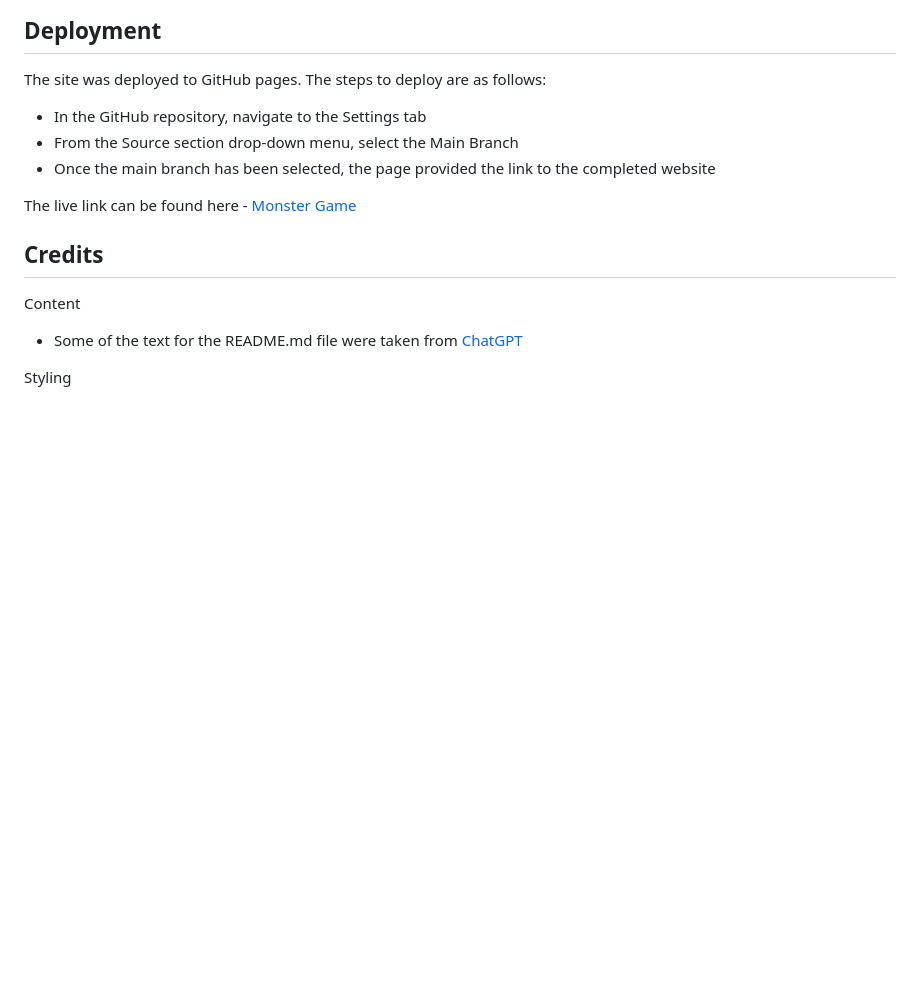
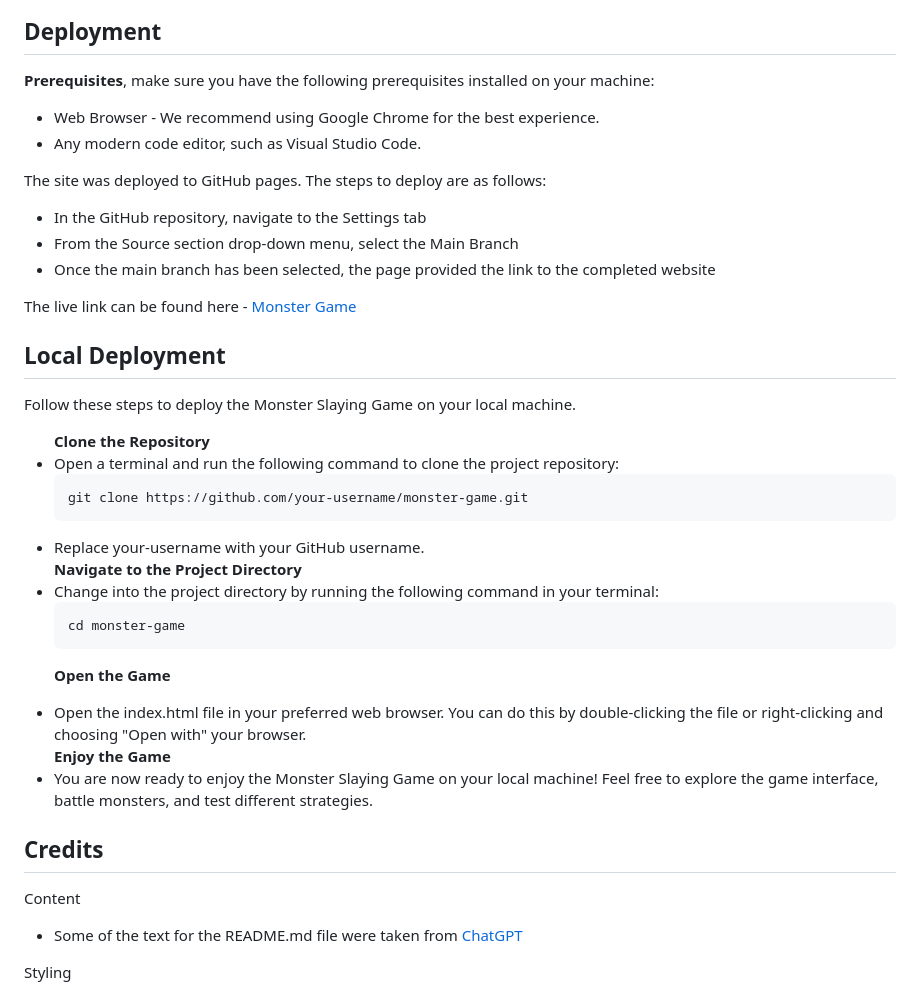
Before and after one commit to Berger101/Monster-Game, a Markdown page: README.md, the part around the change. Drawn GitHub-style; blank space fills up the shorter version.

Commit message:
Updated deployment section in README.md

````diff
--- a/README.md
+++ b/README.md
@@ -119,6 +119,12 @@ JSHint
 
 ## Deployment
 
+<b>Prerequisites</b>, make sure you have the following prerequisites installed on your machine:
+<ul>
+  <li>Web Browser - We recommend using Google Chrome for the best experience.</li>
+  <li>Any modern code editor, such as Visual Studio Code.</li>
+</ul>
+
 The site was deployed to GitHub pages. The steps to deploy are as follows:
 <ul>
   <li>In the GitHub repository, navigate to the Settings tab</li>
@@ -126,6 +132,31 @@ The site was deployed to GitHub pages. The steps to deploy are as follows:
   <li>Once the main branch has been selected, the page provided the link to the completed website</li>
 </ul>
 The live link can be found here - <a href="https://berger101.github.io/Monster-Game/">Monster Game</a>
+
+## Local Deployment
+Follow these steps to deploy the Monster Slaying Game on your local machine.
+
+<ul>
+  <b>Clone the Repository</b>
+  <li>Open a terminal and run the following command to clone the project repository:</li>
+
+```console
+git clone https://github.com/your-username/monster-game.git
+```
+
+  <li>Replace your-username with your GitHub username.</li>
+  <b>Navigate to the Project Directory</b>
+  <li>Change into the project directory by running the following command in your terminal:</li>
+
+```console
+cd monster-game
+```
+
+  <b>Open the Game</b>
+  <li>Open the index.html file in your preferred web browser. You can do this by double-clicking the file or right-clicking and choosing "Open with" your browser.</li>
+  <b>Enjoy the Game</b>
+  <li>You are now ready to enjoy the Monster Slaying Game on your local machine! Feel free to explore the game interface, battle monsters, and test different strategies.</li>
+</ul>
 
 ## Credits
 
````
